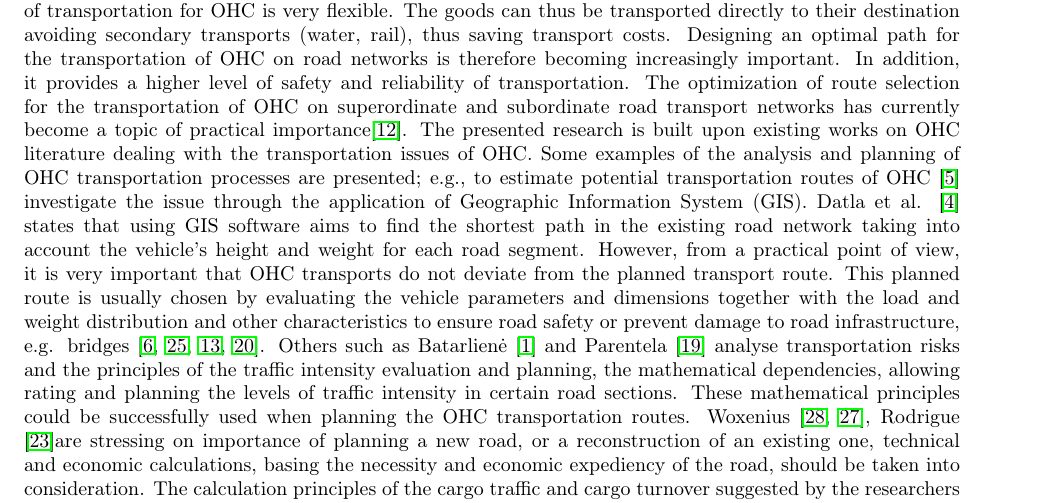
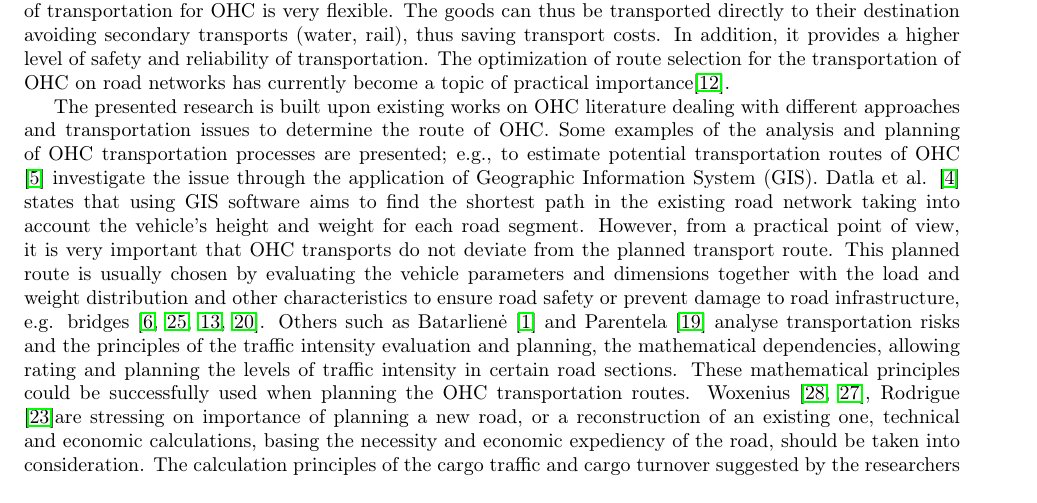
Before and after one commit to AAU-P-L/BridgeCapacitiesManuscript, a LaTeX paper (main.tex, which reads sec2_RelatedWork.tex): part of page 3 of 6, cut so that both start at the same text. Compiled offline with pdfLaTeX.

Commit message:
Update sec2_RelatedWork.tex

```diff
--- a/sec2_RelatedWork.tex
+++ b/sec2_RelatedWork.tex
@@ -2,8 +2,8 @@
 % !TeX root =./main.tex
 % !TeX spellcheck = en_US
 
-Increasing economic development and changing economic conditions of countries rises the demand of OHC transportation. Taking into account the complexity of road transportation, proper freight transportation route selection is a critical, versatile task \cite{bazaras2013optimal, xu2001methodology, sivilevicius2007dynamics}. In general, designing a reasonable transportation scheme can greatly improve the efficiency of OHC transport \cite{meng2015optimized}. Road transportation as the main means of transportation for OHC is very flexible. The goods can thus be transported directly to their destination avoiding secondary transports (water, rail), thus saving transport costs. Designing an optimal path for the transportation of OHC on road networks is therefore becoming increasingly important. In addition, it provides a higher level of safety and reliability of transportation. The optimization of route selection for the transportation of OHC on superordinate and subordinate road transport networks has currently become a topic of practical importance\cite{geisberger2011efficient}.
-The presented research is built upon existing works on OHC literature dealing with the transportation issues of OHC. Some examples of the analysis and planning of OHC transportation processes are presented; e.g., to estimate potential transportation routes of OHC \cite{durham2002gis} investigate the issue through the application of Geographic Information System (GIS). Datla et al. \cite{datla2004gis} states that using GIS software aims to find the shortest path in the existing road network taking into account the vehicle’s height and weight for each road segment. However, from a practical point of view, it is very important that OHC transports do not deviate from the planned transport route. This planned route is usually chosen by evaluating the vehicle parameters and dimensions together with the load and weight distribution and other characteristics to ensure road safety or prevent damage to road infrastructure, e.g. bridges \cite{ecmt2006improving, vaitkus2016effect, kombe2017modelling, pauer2017development}.
+Increasing economic development and changing economic conditions of countries rises the demand of OHC transportation. Taking into account the complexity of road transportation, proper freight transportation route selection is a critical, versatile task \cite{Bazaras.2013, xu2001methodology, sivilevicius2007dynamics}. In general, designing a reasonable transportation scheme can greatly improve the efficiency of OHC transport \cite{meng2015optimized}. Road transportation as the main means of transportation for OHC is very flexible. The goods can thus be transported directly to their destination avoiding secondary transports (water, rail), thus saving transport costs. In addition, it provides a higher level of safety and reliability of transportation. The optimization of route selection for the transportation of OHC on road networks has currently become a topic of practical importance\cite{geisberger2011efficient}.
+\par The presented research is built upon existing works on OHC literature dealing with different approaches and transportation issues to determine the route of OHC. Some examples of the analysis and planning of OHC transportation processes are presented; e.g., to estimate potential transportation routes of OHC \cite{durham2002gis} investigate the issue through the application of Geographic Information System (GIS). Datla et al. \cite{datla2004gis} states that using GIS software aims to find the shortest path in the existing road network taking into account the vehicle’s height and weight for each road segment. However, from a practical point of view, it is very important that OHC transports do not deviate from the planned transport route. This planned route is usually chosen by evaluating the vehicle parameters and dimensions together with the load and weight distribution and other characteristics to ensure road safety or prevent damage to road infrastructure, e.g. bridges \cite{ecmt2006improving, vaitkus2016effect, kombe2017modelling, pauer2017development}.
 Others such as Batarlienė \cite{batarliene2007mobile} and Parentela \cite{parentela2002risk} analyse transportation risks and the principles of the traffic intensity evaluation and planning, the mathematical dependencies, allowing rating and planning the levels of traffic intensity in certain road sections. These mathematical principles could be successfully used when planning the OHC transportation routes. Woxenius \cite{woxenius2002organisation, woxenius2002conceptual}, Rodrigue \cite{rodrigue2020geography}are stressing on importance of planning a new road, or a reconstruction of an existing one, technical and economic calculations, basing the necessity and economic expediency of the road, should be taken into consideration. The calculation principles of the cargo traffic and cargo turnover suggested by the researchers could be applied when dealing with the same calculations in case of OHC  transportation. However, the cases of the multiple use of the road transport infrastructure for the OHC transportation should be taken into account.
 
 The literature review has shown that considering bridge capacities as a limiting factor for OHC route selection has not been scientifically analyzed so far. It is obvious that such a drawback is caused by the insufficient information availability of the road network infrastructure to the process of OHC handling. Hence, when dealing with the methodologies and systems of the OHC transportation planning, the fact mentioned above should be taken into account. On the territories of individual countries or their economic unions, the tracks of the oversize and heavyweight cargoes should be considered the part of the system of the economic infrastructure of the territory in question. Such systems should be planned on the basis of the systematic interdisciplinary principles. The evaluation system for the OHC transportation processes, considering all mentioned factors, could solve the latter problem.
```
